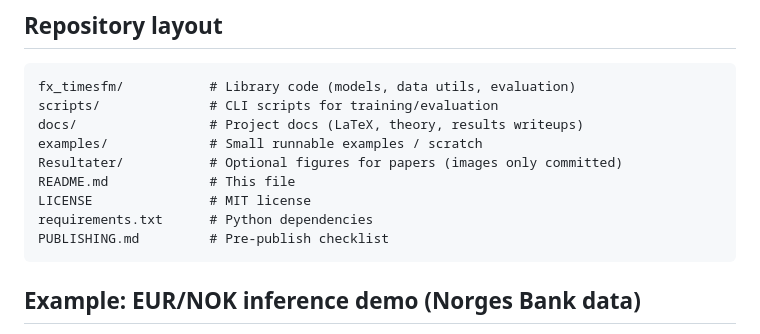
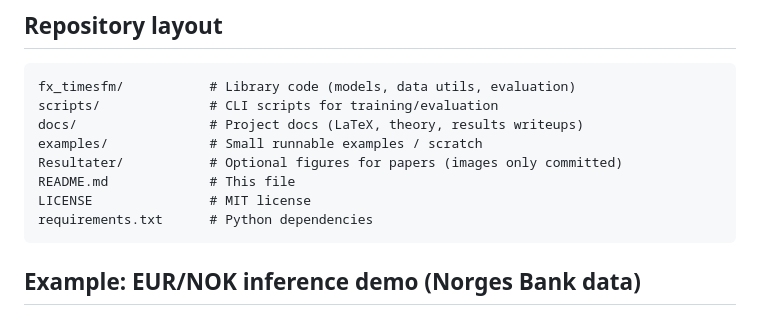
Before and after one commit to bredeespelid/ZFXT, a Markdown page: README.md, the part around the change. Drawn GitHub-style.

````diff
--- a/README.md
+++ b/README.md
@@ -204,7 +204,6 @@ Resultater/           # Optional figures for papers (images only committed)
 README.md             # This file
 LICENSE               # MIT license
 requirements.txt      # Python dependencies
-PUBLISHING.md         # Pre-publish checklist
 ```
 
 ## Example: EUR/NOK inference demo (Norges Bank data)
````
